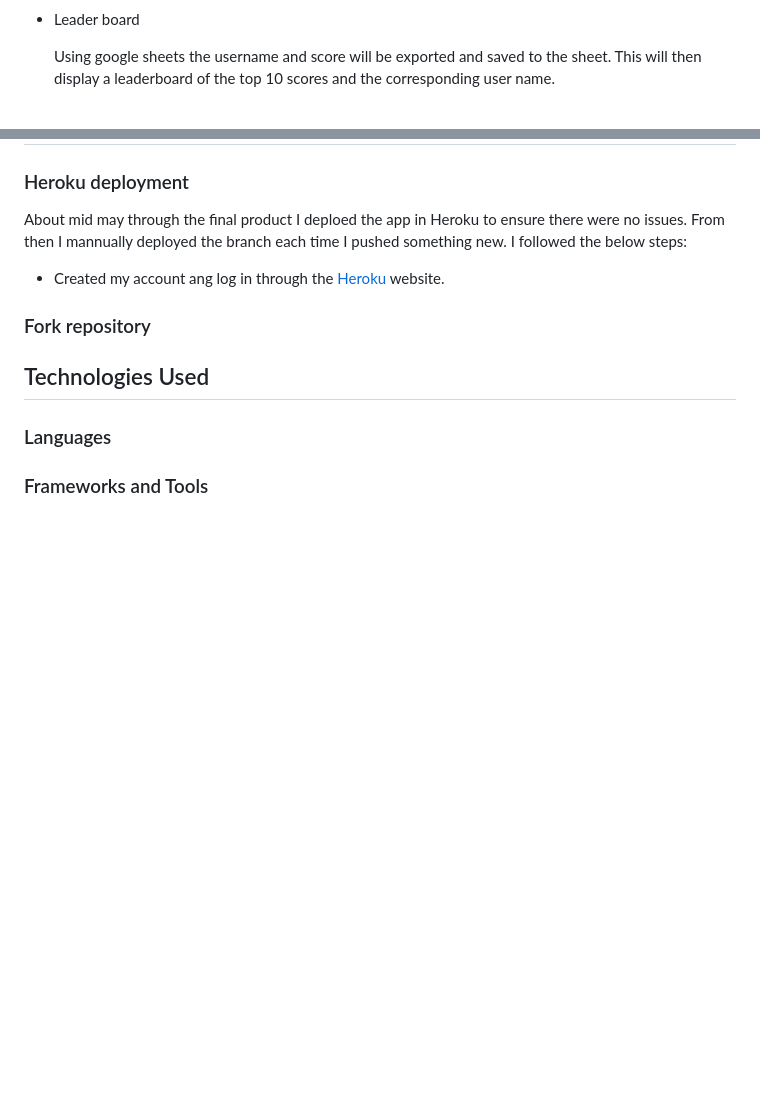
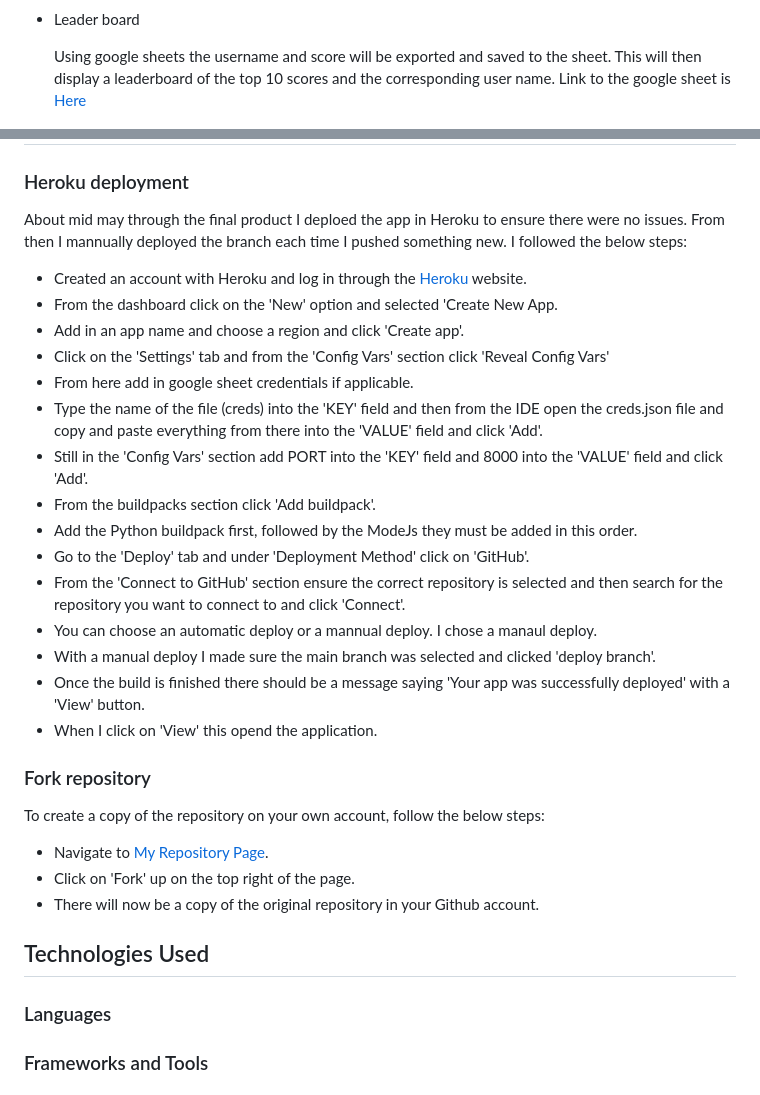
Before and after one commit to Lornavav/pp3-quiz-lv, a Markdown page: README.md, 2 parts joined by grey strips. GitHub-like rendering; blank space fills up the shorter version.

Commit message:
Add deployment steps

```diff
--- a/README.md
+++ b/README.md
@@ -72,7 +72,7 @@ The flowchart was created and used to map out the user journey. This helped make
 
 * Leader board
 
-  Using google sheets the username and score will be exported and saved to the sheet. This will then display a leaderboard of the top 10 scores and the corresponding user name.
+  Using google sheets the username and score will be exported and saved to the sheet. This will then display a leaderboard of the top 10 scores and the corresponding user name. Link to the google sheet is [Here](https://docs.google.com/spreadsheets/d/1Y6Urtkmn0AbIWGVr8WcIsc378A38l-KzNgYdCeWyLI4/edit?usp=sharing)
 
   ![Google Sheet](documentation/images/leaderboard_google_sheet.png)
 
@@ -187,10 +187,30 @@ The fix: by using multi line strings with the """ syntax sorted by issue after l
 
 About mid may through the final product I deploed the app in Heroku to ensure there were no issues. From then I mannually deployed the branch each time I pushed something new. I followed the below steps:
 
-* Created my account ang log in through the [Heroku](heroku.com) website.
+* Created an account with Heroku and log in through the [Heroku](https://www.heroku.com/) website.
+* From the dashboard click on the 'New' option and selected 'Create New App.
+* Add in an app name and choose a region and click 'Create app'.
+* Click on the 'Settings' tab and from the 'Config Vars' section click 'Reveal Config Vars'
+* From here add in google sheet credentials if applicable.
+* Type the name of the file (creds) into the 'KEY' field and then from the IDE open the creds.json file and copy and paste everything from there into the 'VALUE' field and click 'Add'.
+* Still in the 'Config Vars' section add PORT into the 'KEY' field and 8000 into the 'VALUE' field and click 'Add'.
+* From the buildpacks section click 'Add buildpack'.
+* Add the Python buildpack first, followed by the ModeJs they must be added in this order.
+* Go to the 'Deploy' tab and under 'Deployment Method' click on 'GitHub'.
+* From the 'Connect to GitHub' section ensure the correct repository is selected and then search for the repository you want to connect to and click 'Connect'.
+* You can choose an automatic deploy or a mannual deploy. I chose a manaul deploy.
+* With a manual deploy I made sure the main branch was selected and clicked 'deploy branch'.
+* Once the build is finished there should be a message saying 'Your app was successfully deployed' with a 'View' button.
+* When I click on 'View' this opend the application.
 
 
 ### Fork repository
+
+To create a copy of the repository on your own account, follow the below steps:
+
+* Navigate to [My Repository Page](https://github.com/Lornavav/pp3-quiz-lv).
+* Click on 'Fork' up on the top right of the page.
+* There will now be a copy of the original repository in your Github account.
 
 ## Technologies Used
 
```
